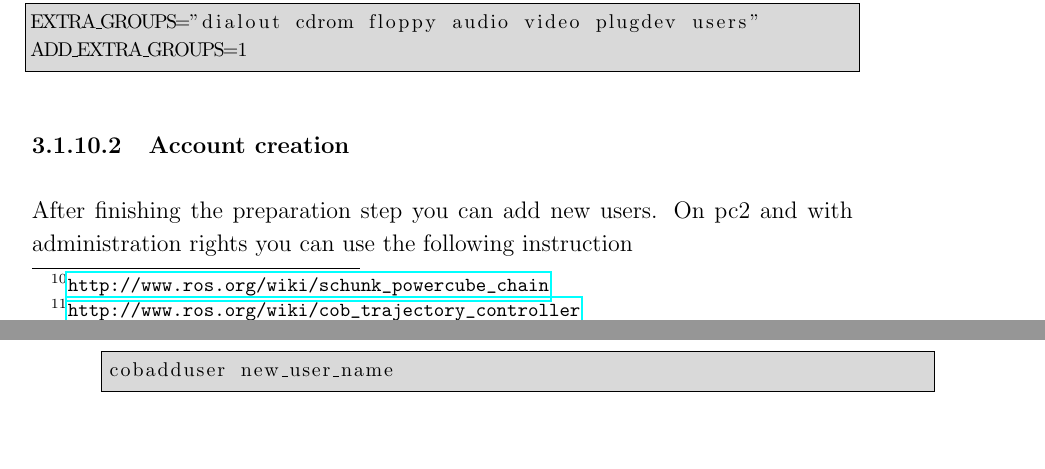
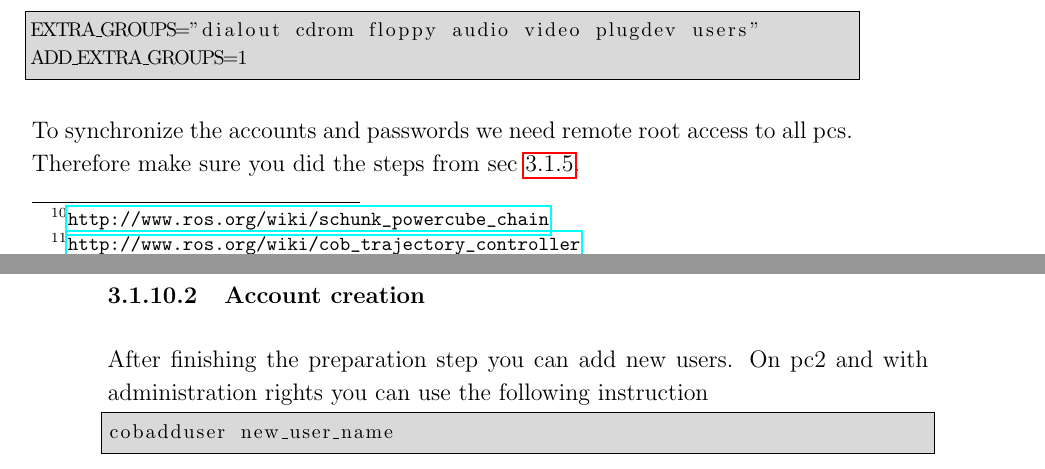
Before and after one commit to ipa320/setup, a LaTeX document (manual/Care-O-bot_manual.tex, which reads manual/Administrator_manual.tex): two parts of pages 32 and 33 of 38, joined at a grey line, cut so that both start at the same text, the shorter picture padded with empty space. Compiled offline with pdfLaTeX.

Commit message:
add reference to root section

```diff
--- a/manual/Administrator_manual.tex
+++ b/manual/Administrator_manual.tex
@@ -413,6 +413,8 @@ EXTRA_GROUPS="dialout cdrom floppy audio video plugdev users"
 ADD_EXTRA_GROUPS=1
 \end{lstlisting}
 
+To synchronize the accounts and passwords we need remote root access to all pcs. Therefore make sure you did the steps from sec \ref{sec:root_user}.
+
 \subsubsection{Account creation}
 After finishing the preparation step you can add new users. On pc2 and with administration rights you can use the following instruction
 \begin{lstlisting}
```
Also changed, not shown: 1 other file.
